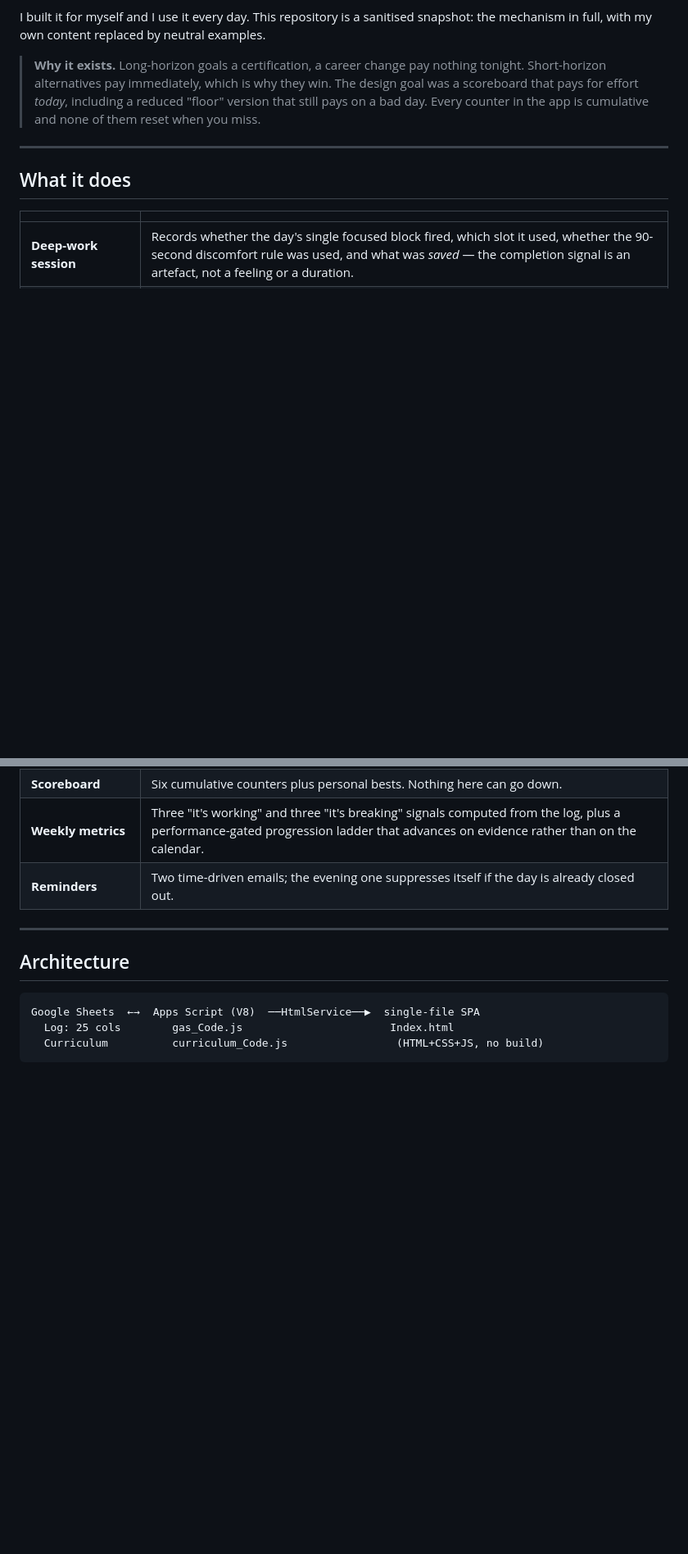
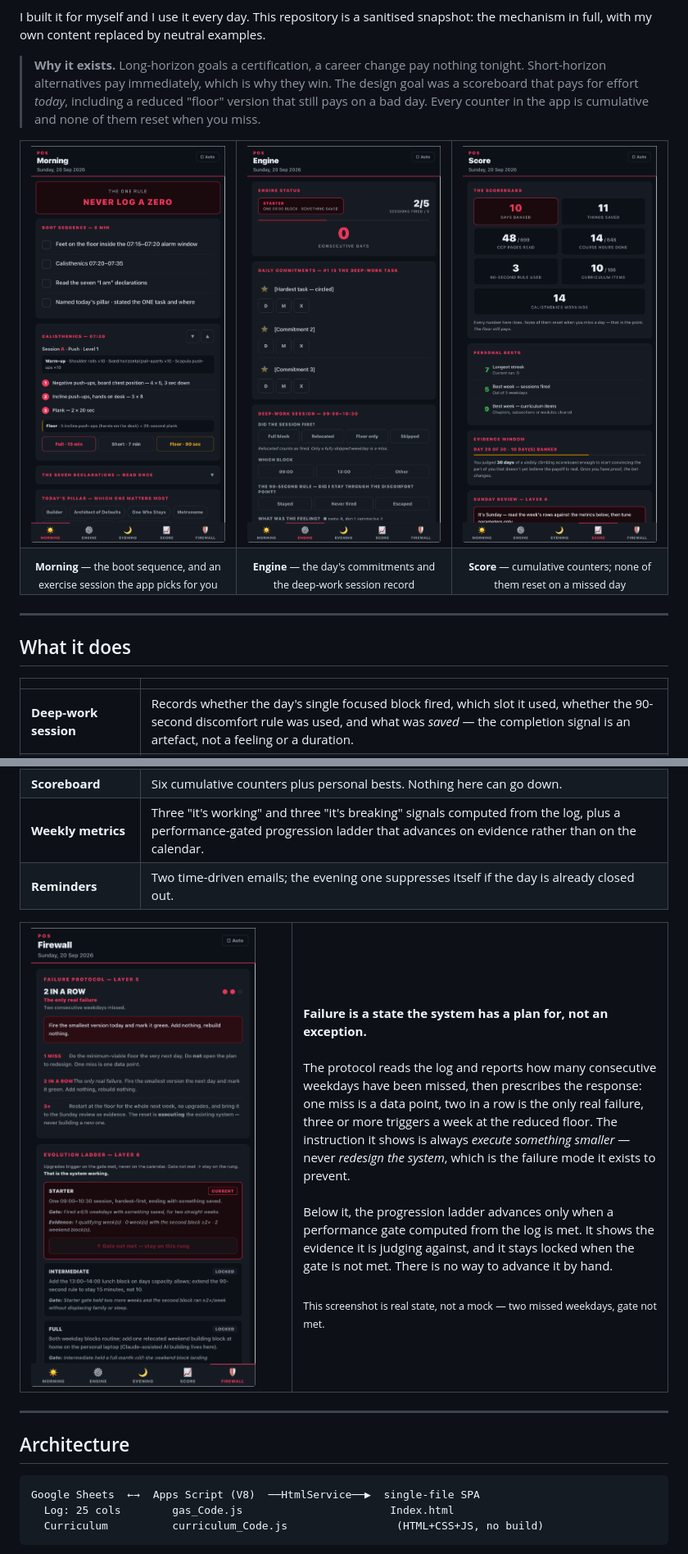
Before and after one commit to rashadqayibkhanow-svg/the-operator-app, a Markdown page: README.md, 2 parts joined by grey strips. Shown at 82% size. Drawn GitHub-style; pictures changed too: screenshots/engine.png (added), screenshots/firewall.png (added), screenshots/morning.png (added); blank space fills up the shorter version.

Commit message:
Add phone screenshots to the README
Five screenshots from daily use on an iPhone. Three across the top, plus
the Firewall tab beside the failure-protocol description and the Evening
tab beside the refactor it produced.

The Firewall shot is real state rather than a mock — two missed weekdays,
progression gate not met — which demonstrates the failure protocol doing
its job better than a clean screenshot would.

```diff
--- a/README.md
+++ b/README.md
@@ -5,6 +5,19 @@ A daily accountability system a Google Apps Script web app backed by Google Shee
 I built it for myself and I use it every day. This repository is a sanitised snapshot: the mechanism in full, with my own content replaced by neutral examples.
 
 > **Why it exists.** Long-horizon goals  a certification, a career change pay nothing tonight. Short-horizon alternatives pay immediately, which is why they win. The design goal was a scoreboard that pays for effort *today*, including a reduced "floor" version that still pays on a bad day. Every counter in the app is cumulative and none of them reset when you miss.
+
+<table>
+  <tr>
+    <td width="33%"><img src="screenshots/morning.png" alt="Morning tab — boot sequence and the day's exercise session"></td>
+    <td width="33%"><img src="screenshots/engine.png" alt="Engine tab — commitments and the deep-work session form"></td>
+    <td width="33%"><img src="screenshots/score.png" alt="Score tab — cumulative counters and personal bests"></td>
+  </tr>
+  <tr>
+    <td align="center"><sub><b>Morning</b> — the boot sequence, and an exercise session the app picks for you</sub></td>
+    <td align="center"><sub><b>Engine</b> — the day's commitments and the deep-work session record</sub></td>
+    <td align="center"><sub><b>Score</b> — cumulative counters; none of them reset on a missed day</sub></td>
+  </tr>
+</table>
 
 ---
 
@@ -18,6 +31,22 @@ I built it for myself and I use it every day. This repository is a sanitised sna
 | **Scoreboard** | Six cumulative counters plus personal bests. Nothing here can go down. |
 | **Weekly metrics** | Three "it's working" and three "it's breaking" signals computed from the log, plus a performance-gated progression ladder that advances on evidence rather than on the calendar. |
 | **Reminders** | Two time-driven emails; the evening one suppresses itself if the day is already closed out. |
+
+<table>
+  <tr>
+    <td width="42%"><img src="screenshots/firewall.png" alt="Firewall tab — failure protocol and the progression ladder"></td>
+    <td valign="top">
+      <br>
+      <b>Failure is a state the system has a plan for, not an exception.</b>
+      <br><br>
+      The protocol reads the log and reports how many consecutive weekdays have been missed, then prescribes the response: one miss is a data point, two in a row is the only real failure, three or more triggers a week at the reduced floor. The instruction it shows is always <i>execute something smaller</i> — never <i>redesign the system</i>, which is the failure mode it exists to prevent.
+      <br><br>
+      Below it, the progression ladder advances only when a performance gate computed from the log is met. It shows the evidence it is judging against, and it stays locked when the gate is not met. There is no way to advance it by hand.
+      <br><br>
+      <sub>This screenshot is real state, not a mock — two missed weekdays, gate not met.</sub>
+    </td>
+  </tr>
+</table>
 
 ---
 
```
Also changed, not shown: other parts of README.md (+14 -0 lines), screenshots/evening.png (added).
